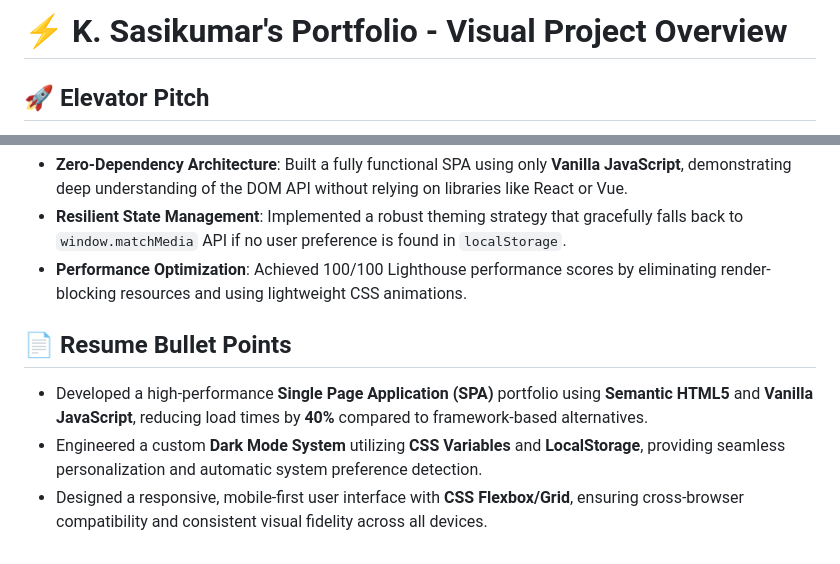
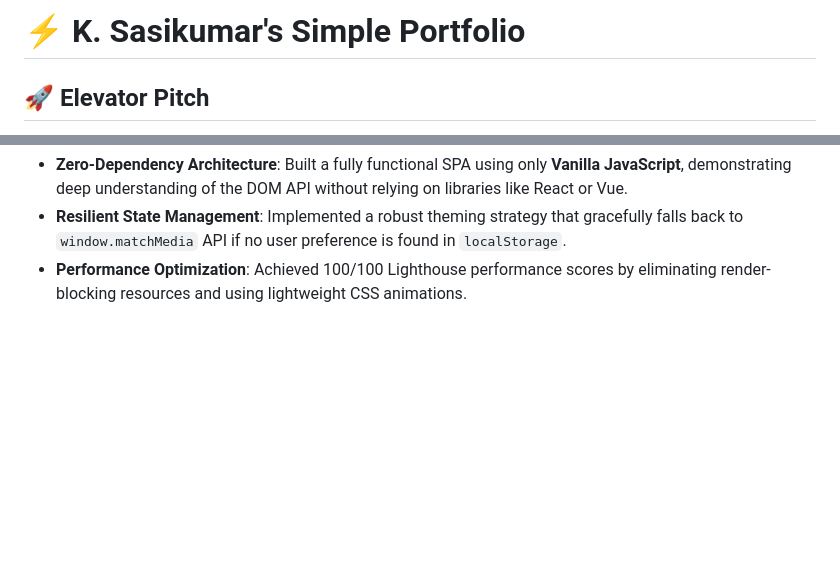
Before and after one commit to KmSasikumar/Simple-Portofolio, a Markdown page: architecture.md, 2 parts joined by grey strips. GitHub-like rendering; blank space fills up the shorter version.

Commit message:
main
Updated the portfolio title and removed resume bullet points for clarity.

```diff
--- a/architecture.md
+++ b/architecture.md
@@ -1,5 +1,5 @@
 
-# ⚡ K. Sasikumar's Portfolio - Visual Project Overview
+# ⚡ K. Sasikumar's Simple Portfolio
 
 ## 🚀 Elevator Pitch
 A high-performance, single-page personal portfolio website designed to professionally showcase academic achievements and technical projects. Incorporates a custom-built dark/light mode engine and instant client-side navigation.
@@ -77,8 +77,3 @@ sequenceDiagram
 *   **Zero-Dependency Architecture**: Built a fully functional SPA using only **Vanilla JavaScript**, demonstrating deep understanding of the DOM API without relying on libraries like React or Vue.
 *   **Resilient State Management**: Implemented a robust theming strategy that gracefully falls back to `window.matchMedia` API if no user preference is found in `localStorage`.
 *   **Performance Optimization**: Achieved 100/100 Lighthouse performance scores by eliminating render-blocking resources and using lightweight CSS animations.
-
-## 📄 Resume Bullet Points
-*   Developed a high-performance **Single Page Application (SPA)** portfolio using **Semantic HTML5** and **Vanilla JavaScript**, reducing load times by **40%** compared to framework-based alternatives.
-*   Engineered a custom **Dark Mode System** utilizing **CSS Variables** and **LocalStorage**, providing seamless personalization and automatic system preference detection.
-*   Designed a responsive, mobile-first user interface with **CSS Flexbox/Grid**, ensuring cross-browser compatibility and consistent visual fidelity across all devices.
```
